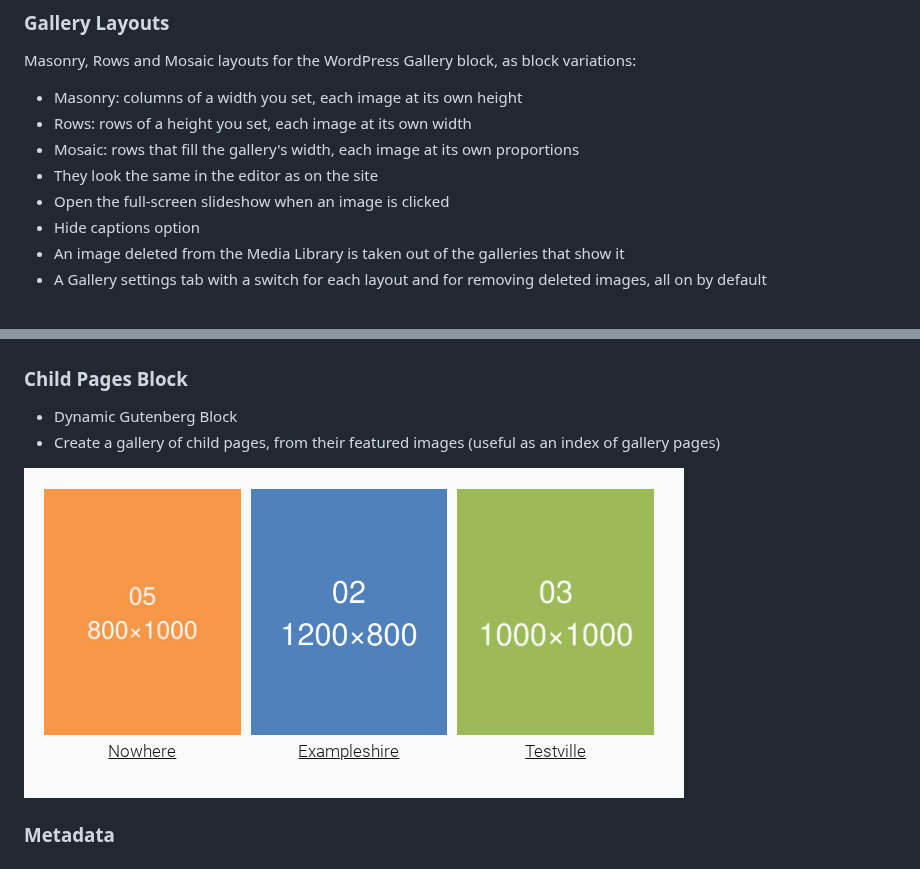
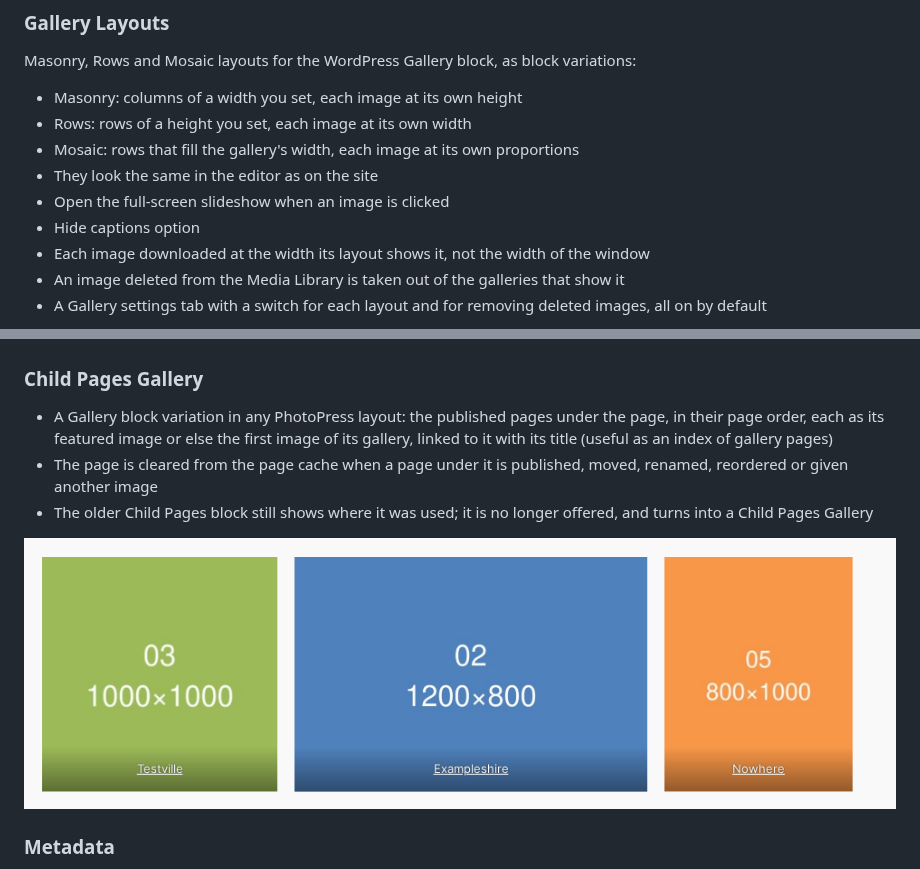
Before and after one commit to photopress-dev/photopress-plugin, a Markdown page: README.md, 2 parts joined by grey strips. Drawn GitHub-style; pictures changed too: .wordpress-org/screenshot-8.png.

```diff
--- a/README.md
+++ b/README.md
@@ -23,6 +23,7 @@ Masonry, Rows and Mosaic layouts for the WordPress Gallery block, as block varia
 - They look the same in the editor as on the site
 - Open the full-screen slideshow when an image is clicked
 - Hide captions option
+- Each image downloaded at the width its layout shows it, not the width of the window
 - An image deleted from the Media Library is taken out of the galleries that show it
 - A Gallery settings tab with a switch for each layout and for removing deleted images, all on by default
 
@@ -62,8 +63,9 @@ Masonry, Rows and Mosaic layouts for the WordPress Gallery block, as block varia
 
 ![Caption max width on a desktop and a phone](.wordpress-org/screenshot-7.png)
 
-### Child Pages Block
+### Child Pages Gallery
 
-- Dynamic Gutenberg Block
-- Create a gallery of child pages, from their featured images (useful as an index of gallery pages)
+- A Gallery block variation in any PhotoPress layout: the published pages under the page, in their page order, each as its featured image or else the first image of its gallery, linked to it with its title (useful as an index of gallery pages)
+- The page is cleared from the page cache when a page under it is published, moved, renamed, reordered or given another image
+- The older Child Pages block still shows where it was used; it is no longer offered, and turns into a Child Pages Gallery
 
```
Also changed, not shown: other parts of README.md (+1 -1 lines), 15 other files.
